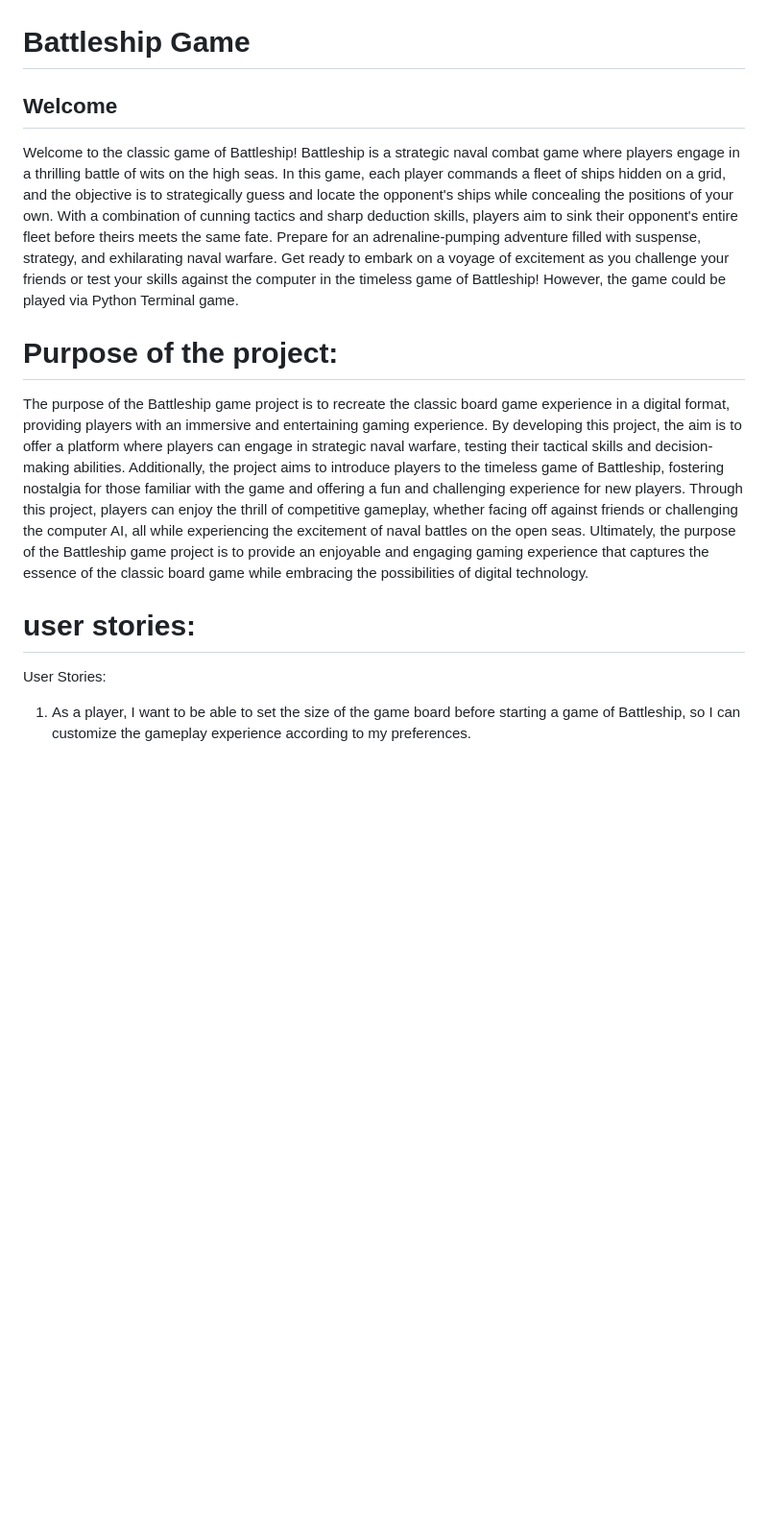
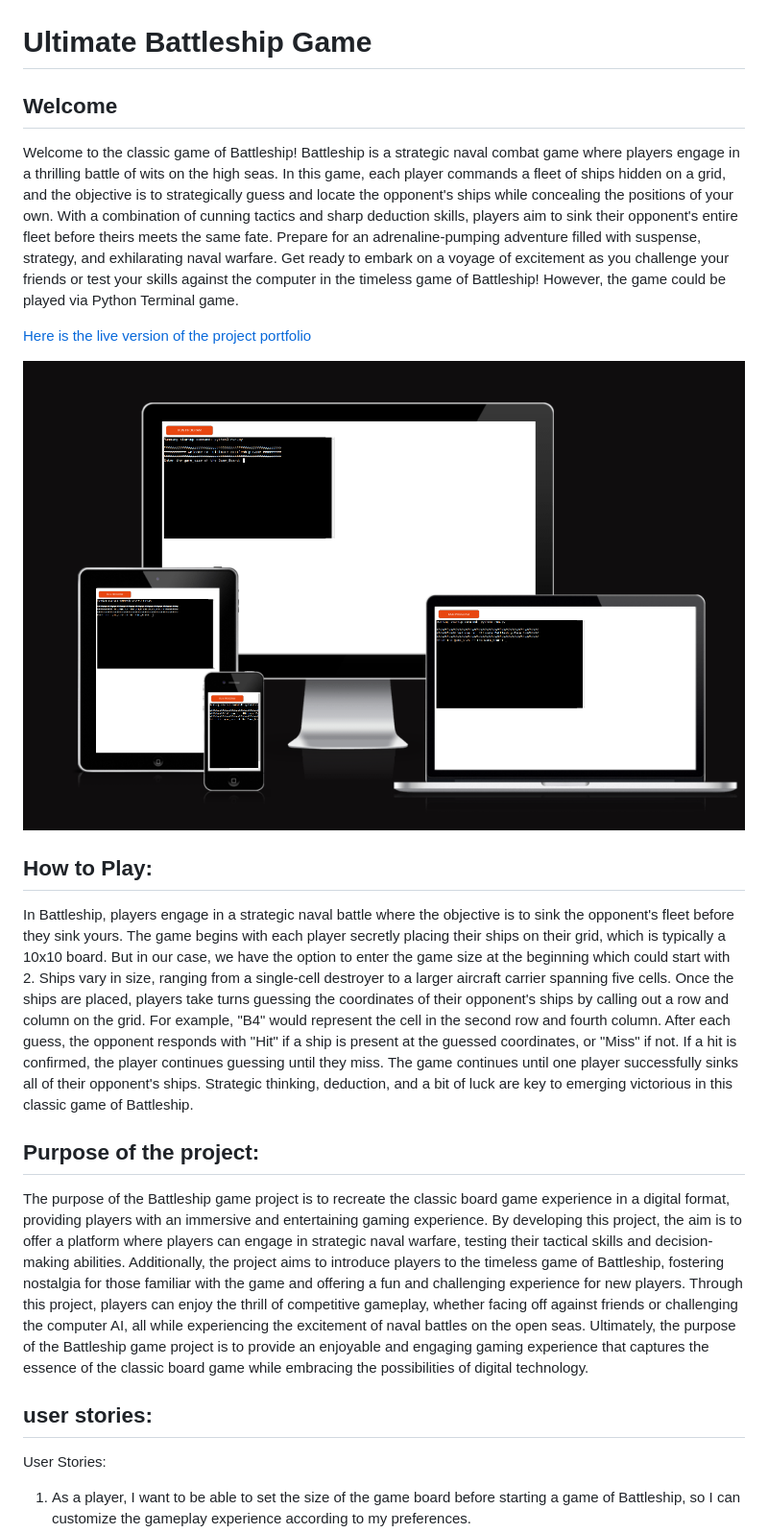
Before and after one commit to MohamedMesto/Love-Cake, a Markdown page: README.md, the part around the change. Shown: that part at 96% size. GitHub-like rendering; pictures changed too: assets/images/readme_images/devices.png (added); blank space fills up the shorter version.

Commit message:
Add Device img and How to Play section to the readme file

```diff
--- a/README.md
+++ b/README.md
@@ -1,19 +1,31 @@
 
 ![CI logo](assets/favicon/apple-touch-icon-180x180.png)
 
-# Battleship Game
+# Ultimate Battleship Game
 
 ## Welcome
 
+Welcome to the classic game of Battleship! Battleship is a strategic naval combat game where players engage in a thrilling battle of wits on the high seas. In this game, each player commands a fleet of ships hidden on a grid, and the objective is to strategically guess and locate the opponent's ships while concealing the positions of your own. With a combination of cunning tactics and sharp deduction skills, players aim to sink their opponent's entire fleet before theirs meets the same fate. Prepare for an adrenaline-pumping adventure filled with suspense, strategy, and exhilarating naval warfare. Get ready to embark on a voyage of excitement as you challenge your friends or test your skills against the computer in the timeless game of Battleship! However, the game could be played via Python Terminal game.
 
 
-Welcome to the classic game of Battleship! Battleship is a strategic naval combat game where players engage in a thrilling battle of wits on the high seas. In this game, each player commands a fleet of ships hidden on a grid, and the objective is to strategically guess and locate the opponent's ships while concealing the positions of your own. With a combination of cunning tactics and sharp deduction skills, players aim to sink their opponent's entire fleet before theirs meets the same fate. Prepare for an adrenaline-pumping adventure filled with suspense, strategy, and exhilarating naval warfare. Get ready to embark on a voyage of excitement as you challenge your friends or test your skills against the computer in the timeless game of Battleship! However, the game could be played via Python Terminal game.
+[Here is the live version of the project portfolio ](https://love-cake-0ca041934c7d.herokuapp.com/)
 
-# Purpose of the project:
+
+![devices](assets/images/readme_images/devices.png)
+
+## How to Play:
+
+
+In Battleship, players engage in a strategic naval battle where the objective is to sink the opponent's fleet before they sink yours. The game begins with each player secretly placing their ships on their grid, which is typically a 10x10 board. But in our case, we have the option to enter the game size at the beginning which could start with 2. Ships vary in size, ranging from a single-cell destroyer to a larger aircraft carrier spanning five cells. Once the ships are placed, players take turns guessing the coordinates of their opponent's ships by calling out a row and column on the grid. For example, "B4" would represent the cell in the second row and fourth column. After each guess, the opponent responds with "Hit" if a ship is present at the guessed coordinates, or "Miss" if not. If a hit is confirmed, the player continues guessing until they miss. The game continues until one player successfully sinks all of their opponent's ships. Strategic thinking, deduction, and a bit of luck are key to emerging victorious in this classic game of Battleship.
+
+
+
+
+## Purpose of the project:
 
 The purpose of the Battleship game project is to recreate the classic board game experience in a digital format, providing players with an immersive and entertaining gaming experience. By developing this project, the aim is to offer a platform where players can engage in strategic naval warfare, testing their tactical skills and decision-making abilities. Additionally, the project aims to introduce players to the timeless game of Battleship, fostering nostalgia for those familiar with the game and offering a fun and challenging experience for new players. Through this project, players can enjoy the thrill of competitive gameplay, whether facing off against friends or challenging the computer AI, all while experiencing the excitement of naval battles on the open seas. Ultimately, the purpose of the Battleship game project is to provide an enjoyable and engaging gaming experience that captures the essence of the classic board game while embracing the possibilities of digital technology.
 
-# user stories:
+## user stories:
 
 User Stories:
 
```
Also changed, not shown: 1 other file.
